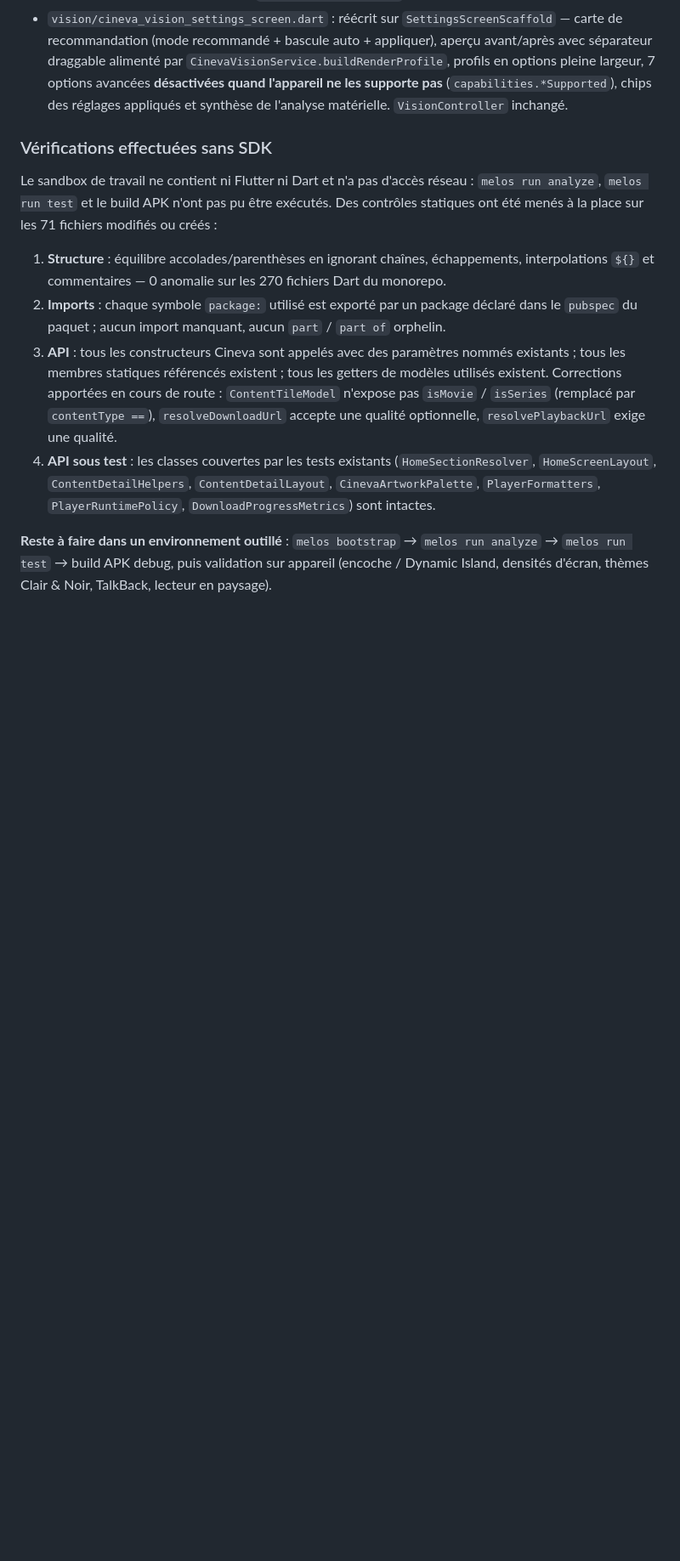
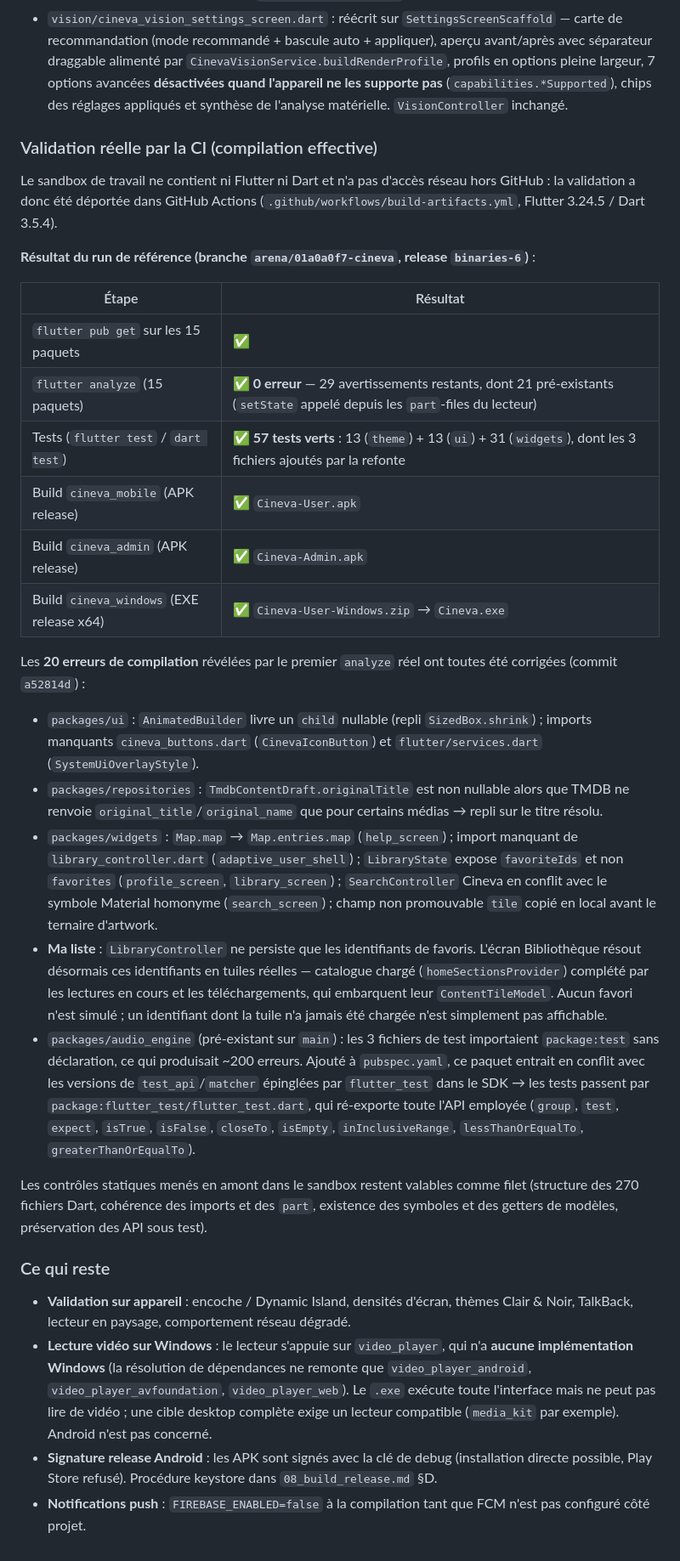
Before and after one commit to nppro4-art/Cineva, a Markdown page: cineva/docs/07_mobile_ui_redesign.md, the part around the change. Shown at 85% size. Drawn GitHub-style; blank space fills up the shorter version.

Commit message:
docs: résultats de la validation CI (analyze 0 erreur, 57 tests verts, 3 binaires) + gotcha VS 2026
- 07_mobile_ui_redesign.md : remplace « reste à faire sans SDK » par le bilan réel
  du run CI (release binaries-6), le détail des 20 erreurs corrigées, la résolution
  des favoris de Ma liste, le correctif audio_engine, et les limites restantes
  (lecture vidéo indisponible sur Windows : video_player n'a pas d'implémentation
  Windows ; signature debug ; FCM désactivé)
- 08_build_release.md : ligne de dépannage pour l'erreur CMake
  « Visual Studio 16 2019 could not find any instance » (windows-latest = VS 2026
  depuis juin 2026, non mappé par Flutter 3.24.5 → runs-on: windows-2022) et
  encadré sur la limite de lecture vidéo de la cible Windows

Co-authored-by: arena-agent <297053741+arena-agent@users.noreply.github.com>

```diff
--- a/cineva/docs/07_mobile_ui_redesign.md
+++ b/cineva/docs/07_mobile_ui_redesign.md
@@ -294,25 +294,63 @@ les routes historiques redirigent.
   supporte pas** (`capabilities.*Supported`), chips des réglages appliqués et synthèse de
   l'analyse matérielle. `VisionController` inchangé.
 
-### Vérifications effectuées sans SDK
+### Validation réelle par la CI (compilation effective)
 
-Le sandbox de travail ne contient ni Flutter ni Dart et n'a pas d'accès réseau :
-`melos run analyze`, `melos run test` et le build APK n'ont pas pu être exécutés.
-Des contrôles statiques ont été menés à la place sur les 71 fichiers modifiés ou créés :
+Le sandbox de travail ne contient ni Flutter ni Dart et n'a pas d'accès réseau hors
+GitHub : la validation a donc été déportée dans GitHub Actions
+(`.github/workflows/build-artifacts.yml`, Flutter 3.24.5 / Dart 3.5.4).
 
-1. **Structure** : équilibre accolades/parenthèses en ignorant chaînes, échappements,
-   interpolations `${}` et commentaires — 0 anomalie sur les 270 fichiers Dart du monorepo.
-2. **Imports** : chaque symbole `package:` utilisé est exporté par un package déclaré dans
-   le `pubspec` du paquet ; aucun import manquant, aucun `part` / `part of` orphelin.
-3. **API** : tous les constructeurs Cineva sont appelés avec des paramètres nommés
-   existants ; tous les membres statiques référencés existent ; tous les getters de modèles
-   utilisés existent. Corrections apportées en cours de route : `ContentTileModel` n'expose
-   pas `isMovie` / `isSeries` (remplacé par `contentType ==`), `resolveDownloadUrl` accepte
-   une qualité optionnelle, `resolvePlaybackUrl` exige une qualité.
-4. **API sous test** : les classes couvertes par les tests existants (`HomeSectionResolver`,
-   `HomeScreenLayout`, `ContentDetailHelpers`, `ContentDetailLayout`, `CinevaArtworkPalette`,
-   `PlayerFormatters`, `PlayerRuntimePolicy`, `DownloadProgressMetrics`) sont intactes.
+**Résultat du run de référence (branche `arena/01a0a0f7-cineva`, release `binaries-6`)** :
 
-**Reste à faire dans un environnement outillé** : `melos bootstrap` → `melos run analyze` →
-`melos run test` → build APK debug, puis validation sur appareil (encoche / Dynamic Island,
-densités d'écran, thèmes Clair & Noir, TalkBack, lecteur en paysage).
+| Étape | Résultat |
+| --- | --- |
+| `flutter pub get` sur les 15 paquets | ✅ |
+| `flutter analyze` (15 paquets) | ✅ **0 erreur** — 29 avertissements restants, dont 21 pré-existants (`setState` appelé depuis les `part`-files du lecteur) |
+| Tests (`flutter test` / `dart test`) | ✅ **57 tests verts** : 13 (`theme`) + 13 (`ui`) + 31 (`widgets`), dont les 3 fichiers ajoutés par la refonte |
+| Build `cineva_mobile` (APK release) | ✅ `Cineva-User.apk` |
+| Build `cineva_admin` (APK release) | ✅ `Cineva-Admin.apk` |
+| Build `cineva_windows` (EXE release x64) | ✅ `Cineva-User-Windows.zip` → `Cineva.exe` |
+
+Les **20 erreurs de compilation** révélées par le premier `analyze` réel ont toutes été
+corrigées (commit `a52814d`) :
+
+- `packages/ui` : `AnimatedBuilder` livre un `child` nullable (repli `SizedBox.shrink`) ;
+  imports manquants `cineva_buttons.dart` (`CinevaIconButton`) et `flutter/services.dart`
+  (`SystemUiOverlayStyle`).
+- `packages/repositories` : `TmdbContentDraft.originalTitle` est non nullable alors que
+  TMDB ne renvoie `original_title`/`original_name` que pour certains médias → repli sur le
+  titre résolu.
+- `packages/widgets` : `Map.map` → `Map.entries.map` (`help_screen`) ; import manquant de
+  `library_controller.dart` (`adaptive_user_shell`) ; `LibraryState` expose `favoriteIds`
+  et non `favorites` (`profile_screen`, `library_screen`) ; `SearchController` Cineva en
+  conflit avec le symbole Material homonyme (`search_screen`) ; champ non promouvable
+  `tile` copié en local avant le ternaire d'artwork.
+- **Ma liste** : `LibraryController` ne persiste que les identifiants de favoris. L'écran
+  Bibliothèque résout désormais ces identifiants en tuiles réelles — catalogue chargé
+  (`homeSectionsProvider`) complété par les lectures en cours et les téléchargements, qui
+  embarquent leur `ContentTileModel`. Aucun favori n'est simulé ; un identifiant dont la
+  tuile n'a jamais été chargée n'est simplement pas affichable.
+- `packages/audio_engine` (pré-existant sur `main`) : les 3 fichiers de test importaient
+  `package:test` sans déclaration, ce qui produisait ~200 erreurs. Ajouté à `pubspec.yaml`,
+  ce paquet entrait en conflit avec les versions de `test_api`/`matcher` épinglées par
+  `flutter_test` dans le SDK → les tests passent par `package:flutter_test/flutter_test.dart`,
+  qui ré-exporte toute l'API employée (`group`, `test`, `expect`, `isTrue`, `isFalse`,
+  `closeTo`, `isEmpty`, `inInclusiveRange`, `lessThanOrEqualTo`, `greaterThanOrEqualTo`).
+
+Les contrôles statiques menés en amont dans le sandbox restent valables comme filet
+(structure des 270 fichiers Dart, cohérence des imports et des `part`, existence des
+symboles et des getters de modèles, préservation des API sous test).
+
+### Ce qui reste
+
+- **Validation sur appareil** : encoche / Dynamic Island, densités d'écran, thèmes
+  Clair & Noir, TalkBack, lecteur en paysage, comportement réseau dégradé.
+- **Lecture vidéo sur Windows** : le lecteur s'appuie sur `video_player`, qui n'a
+  **aucune implémentation Windows** (la résolution de dépendances ne remonte que
+  `video_player_android`, `video_player_avfoundation`, `video_player_web`). Le `.exe`
+  exécute toute l'interface mais ne peut pas lire de vidéo ; une cible desktop complète
+  exige un lecteur compatible (`media_kit` par exemple). Android n'est pas concerné.
+- **Signature release Android** : les APK sont signés avec la clé de debug (installation
+  directe possible, Play Store refusé). Procédure keystore dans `08_build_release.md` §D.
+- **Notifications push** : `FIREBASE_ENABLED=false` à la compilation tant que FCM n'est
+  pas configuré côté projet.
```
Also changed, not shown: cineva/docs/08_build_release.md (+12 -1 lines).
